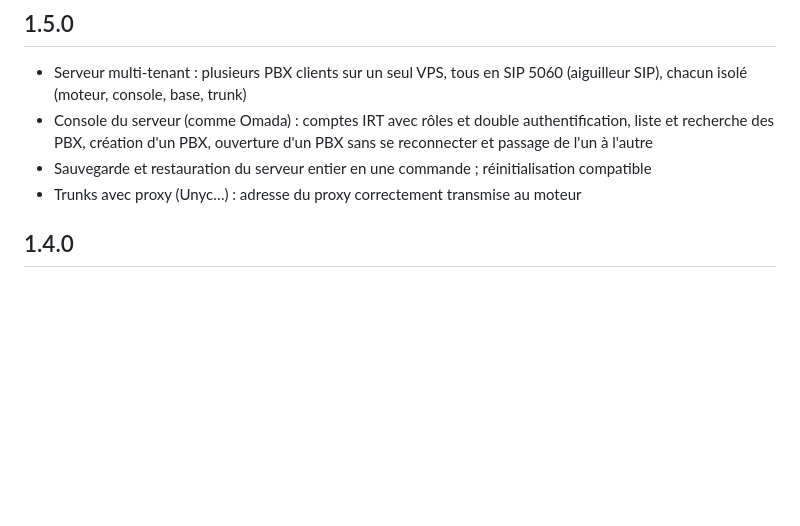
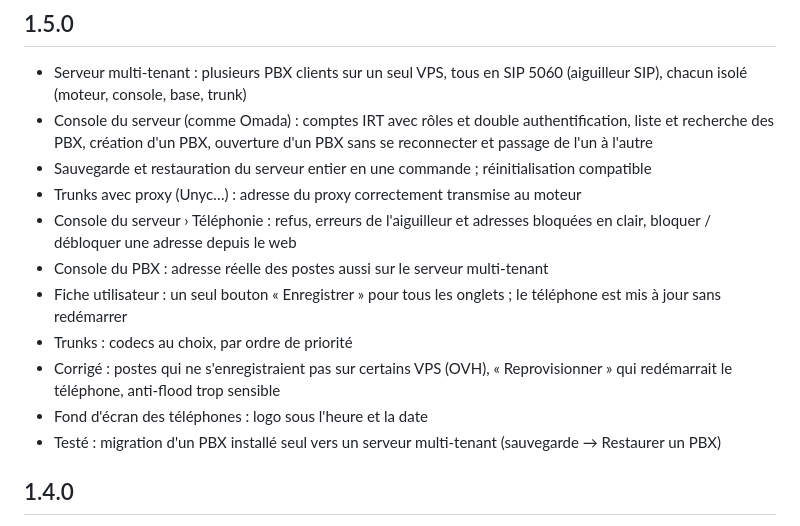
Before and after one commit to Yoobabab/PBXMaison-install, a Markdown page: CHANGELOG.md, the part around the change. Rendered like a GitHub page; blank space fills up the shorter version.

Commit message:
Nouveautés 1.5.0 complétées
Co-Authored-By: Claude Opus 5.5 <noreply@anthropic.com>
Claude-Session: https://claude.ai/code/session_01Xf5GZBPGMbS2fGntRbqSWF

```diff
--- a/CHANGELOG.md
+++ b/CHANGELOG.md
@@ -5,6 +5,13 @@
 - Console du serveur (comme Omada) : comptes IRT avec rôles et double authentification, liste et recherche des PBX, création d'un PBX, ouverture d'un PBX sans se reconnecter et passage de l'un à l'autre
 - Sauvegarde et restauration du serveur entier en une commande ; réinitialisation compatible
 - Trunks avec proxy (Unyc…) : adresse du proxy correctement transmise au moteur
+- Console du serveur › Téléphonie : refus, erreurs de l'aiguilleur et adresses bloquées en clair, bloquer / débloquer une adresse depuis le web
+- Console du PBX : adresse réelle des postes aussi sur le serveur multi-tenant
+- Fiche utilisateur : un seul bouton « Enregistrer » pour tous les onglets ; le téléphone est mis à jour sans redémarrer
+- Trunks : codecs au choix, par ordre de priorité
+- Corrigé : postes qui ne s'enregistraient pas sur certains VPS (OVH), « Reprovisionner » qui redémarrait le téléphone, anti-flood trop sensible
+- Fond d'écran des téléphones : logo sous l'heure et la date
+- Testé : migration d'un PBX installé seul vers un serveur multi-tenant (sauvegarde → Restaurer un PBX)
 
 ## 1.4.0
 - Console d'administration sur son propre port HTTPS 8822 (réservable aux adresses de l'installateur) ; le 443 ne sert plus qu'au softphone, à l'appli et aux téléphones
```
